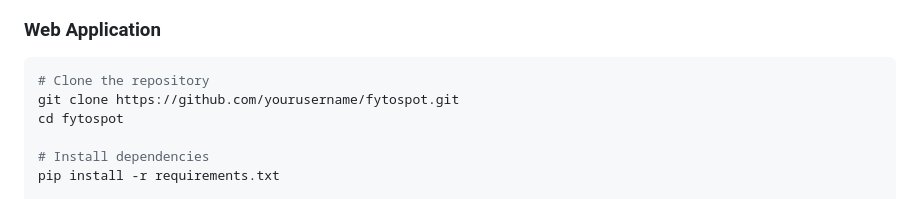
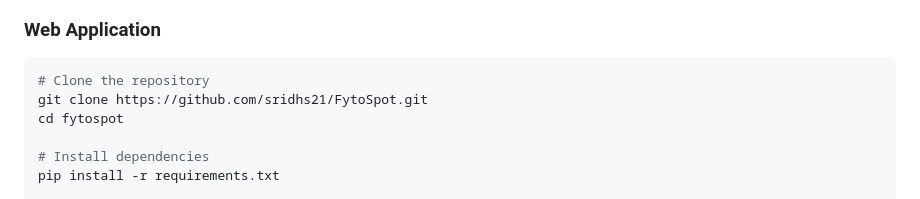
Before and after one commit to sridhs21/FytoSpot, a Markdown page: README.md, the part around the change. Drawn GitHub-style.

````diff
--- a/README.md
+++ b/README.md
@@ -69,7 +69,7 @@ FytóSpot is a computer vision-based plant identification and tracking system. I
 
 ```bash
 # Clone the repository
-git clone https://github.com/yourusername/fytospot.git
+git clone https://github.com/sridhs21/FytoSpot.git
 cd fytospot
 
 # Install dependencies
````
